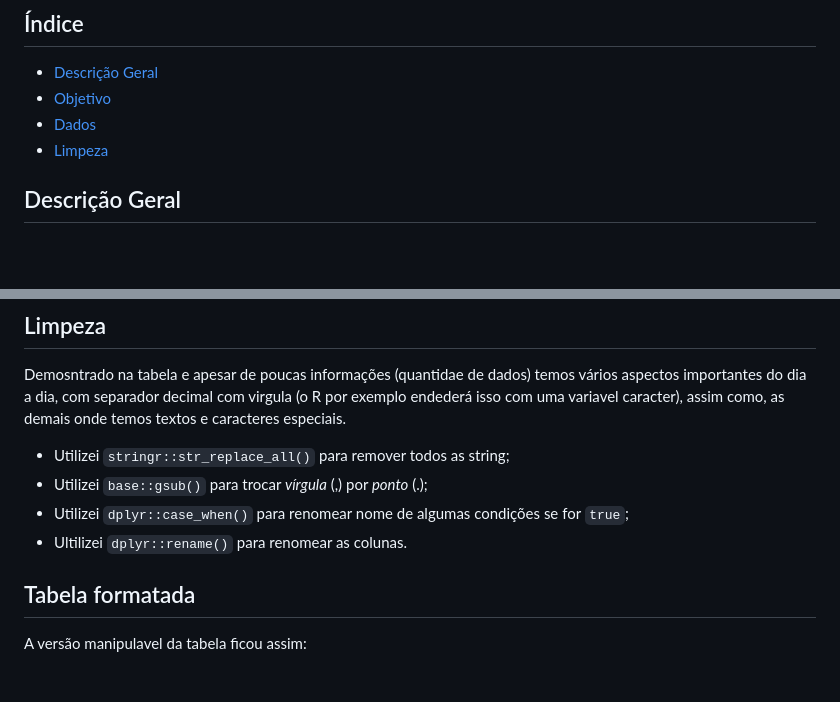
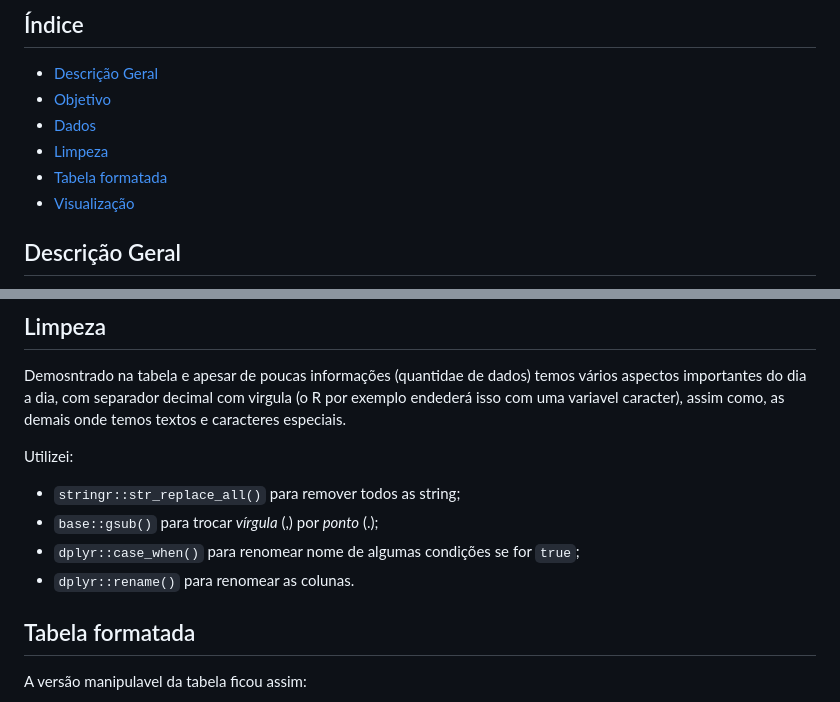
Before and after one commit to italomarquesmonteiro/WebScrapingCarne, a Markdown page: README.md, 2 parts joined by grey strips. Rendered like a GitHub page; blank space fills up the shorter version.

```diff
--- a/README.md
+++ b/README.md
@@ -24,7 +24,8 @@
 - <a href="#objetivo">Objetivo</a>
 - <a href="#dados">Dados</a>
 - <a href="#limpeza">Limpeza</a>
-
+- <a href="#tabela">Tabela formatada</a>
+- <a href="#vizualizacao">Visualização</a>
 
 ## Descrição Geral
 
@@ -75,10 +76,11 @@ A análise resultante proporcionará insights valiosos sobre à carne, contribui
 
 Demosntrado na tabela e apesar de poucas informações (quantidae de dados) temos vários aspectos importantes do dia a dia, com separador decimal com virgula (o R por exemplo endederá isso com uma variavel caracter), assim como, as demais onde temos textos e caracteres especiais.
 
-* Utilizei `stringr::str_replace_all()` para remover todos as string;
-* Utilizei `base::gsub()` para trocar *vírgula* (,) por *ponto* (.);
-* Utilizei `dplyr::case_when()` para renomear nome de algumas condições se for `true`;
-* Ultilizei `dplyr::rename()` para renomear as colunas.
+Utilizei:
+*  `stringr::str_replace_all()` para remover todos as string;
+*  `base::gsub()` para trocar *vírgula* (,) por *ponto* (.);
+*  `dplyr::case_when()` para renomear nome de algumas condições se for `true`;
+*  `dplyr::rename()` para renomear as colunas.
 
 ## Tabela formatada
 
```
